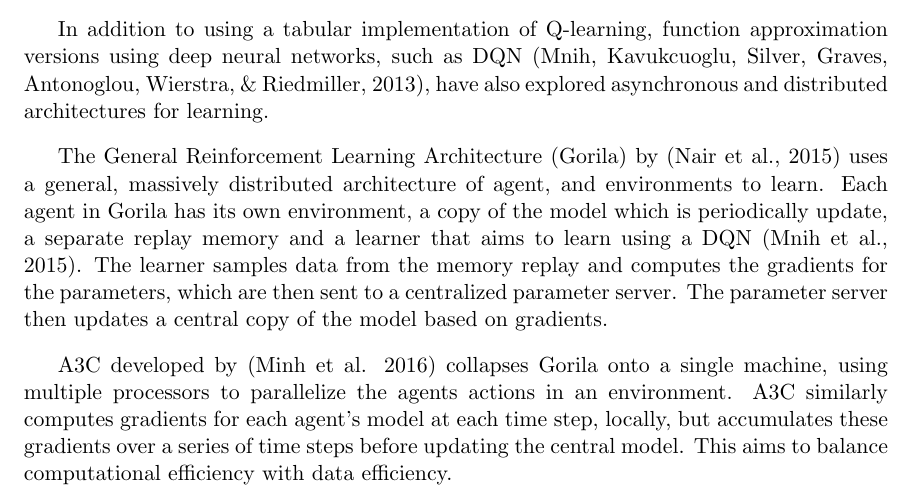
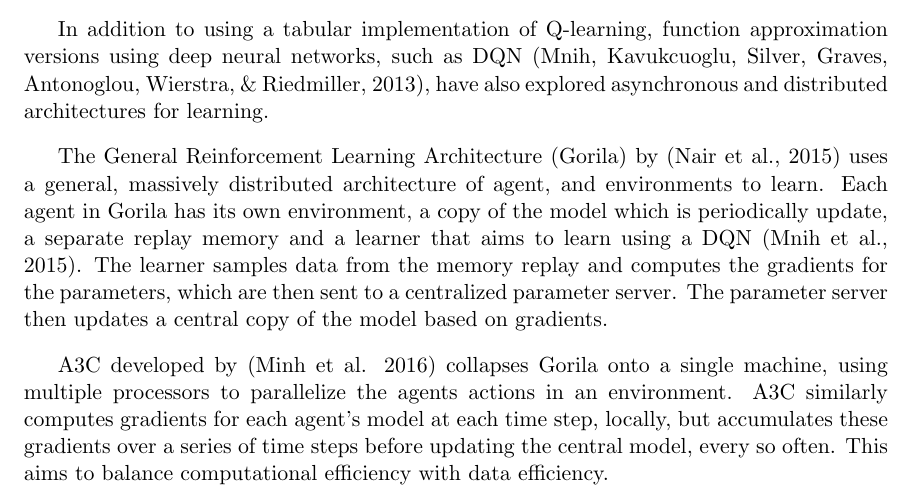
Before and after one commit to MaxRobinson/DistributedQMemory, a LaTeX paper (DistributedQMemory-Proposal/DistributedQMemory.tex): part of page 2 of 5, cut so that both start at the same text. Compiled offline with pdfLaTeX.

Commit message:
small update

```diff
--- a/DistributedQMemory-Proposal/DistributedQMemory.tex
+++ b/DistributedQMemory-Proposal/DistributedQMemory.tex
@@ -69,7 +69,7 @@ In addition to using a tabular implementation of Q-learning, function approximat
 
 The General Reinforcement Learning Architecture (Gorila) by (Nair et al., 2015) uses a general, massively distributed architecture of agent, and environments to learn. Each agent in Gorila has its own environment, a copy of the model which is periodically update, a separate replay memory and a learner that aims to learn using a DQN (Mnih et al., 2015). The learner samples data from the memory replay and computes the gradients for the parameters, which are then sent to a centralized parameter server. The parameter server then updates a central copy of the model based on gradients.
 
-A3C developed by (Minh et al. 2016) collapses Gorila onto a single machine, using multiple processors to parallelize the agents actions in an environment. A3C similarly computes gradients for each agent's model at each time step, locally, but accumulates these gradients over a series of time steps before updating the central model. This aims to balance computational efficiency with data efficiency.
+A3C developed by (Minh et al. 2016) collapses Gorila onto a single machine, using multiple processors to parallelize the agents actions in an environment. A3C similarly computes gradients for each agent's model at each time step, locally, but accumulates these gradients over a series of time steps before updating the central model, every so often. This aims to balance computational efficiency with data efficiency.
 
 
 \section{Approach}
```
Also changed, not shown: DistributedQMemory-Proposal/DistributedQMemory.pdf.
